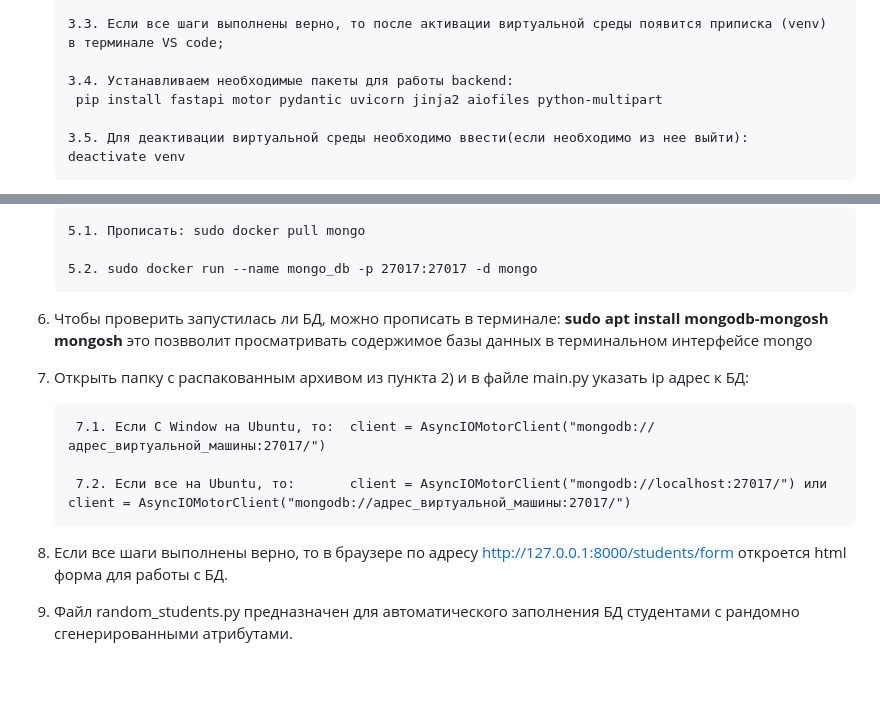
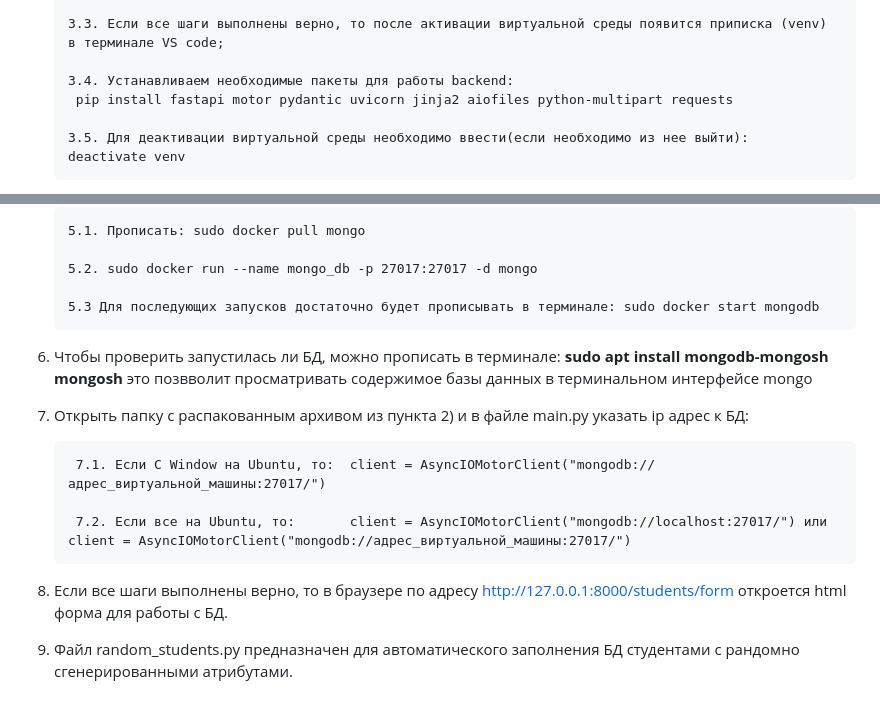
Before and after one commit to Yegeer4837/CW_var19, a Markdown page: README.md, 2 parts joined by grey strips. Drawn GitHub-style; blank space fills up the shorter version.

```diff
--- a/README.md
+++ b/README.md
@@ -15,7 +15,7 @@
        3.3. Если все шаги выполнены верно, то после активации виртуальной среды появится приписка (venv) в терминале VS code;
 
        3.4. Устанавливаем необходимые пакеты для работы backend:
-        pip install fastapi motor pydantic uvicorn jinja2 aiofiles python-multipart
+        pip install fastapi motor pydantic uvicorn jinja2 aiofiles python-multipart requests
 
        3.5. Для деактивации виртуальной среды необходимо ввести(если необходимо из нее выйти):
        deactivate venv
@@ -47,17 +47,19 @@
 
        5.2. sudo docker run --name mongo_db -p 27017:27017 -d mongo
 
-6. Чтобы проверить запустилась ли БД, можно прописать в терминале:
+       5.3 Для последующих запусков достаточно будет прописывать в терминале: sudo docker start mongodb
+
+7. Чтобы проверить запустилась ли БД, можно прописать в терминале:
      **sudo apt install mongodb-mongosh**
      **mongosh**
      это позвволит просматривать содержимое базы данных в терминальном интерфейсе mongo
 
-7. Открыть папку с распакованным архивом из пункта 2) и в файле main.py указать ip адрес к БД:
+8. Открыть папку с распакованным архивом из пункта 2) и в файле main.py указать ip адрес к БД:
 
         7.1. Если С Window на Ubuntu, то:  client = AsyncIOMotorClient("mongodb://адрес_виртуальной_машины:27017/")
 
         7.2. Если все на Ubuntu, то:       client = AsyncIOMotorClient("mongodb://localhost:27017/") или client = AsyncIOMotorClient("mongodb://адрес_виртуальной_машины:27017/")
 
-8. Если все шаги выполнены верно, то в браузере по адресу http://127.0.0.1:8000/students/form откроется html форма для работы с БД.
+9. Если все шаги выполнены верно, то в браузере по адресу http://127.0.0.1:8000/students/form откроется html форма для работы с БД.
 
-9. Файл random_students.py предназначен для автоматического заполнения БД студентами с рандомно сгенерированными атрибутами.
+10. Файл random_students.py предназначен для автоматического заполнения БД студентами с рандомно сгенерированными атрибутами.
```
